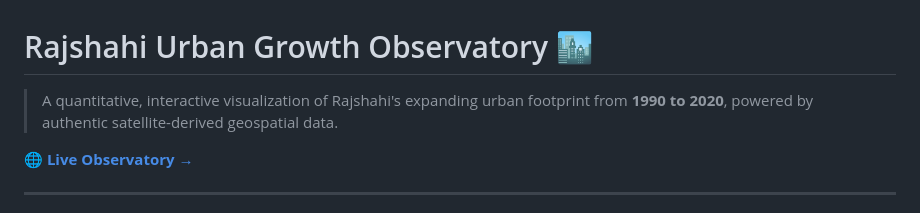
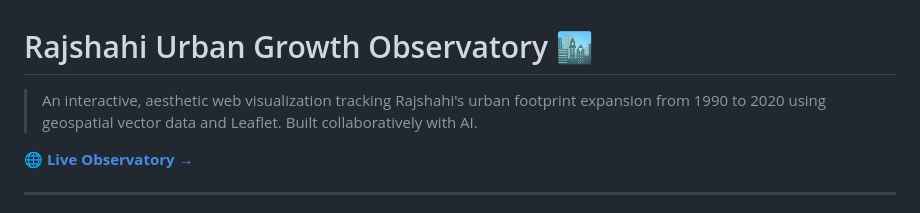
Before and after one commit to Nawfatnahin/rajshahi-urban-growth-, a Markdown page: README.md, the part around the change. Drawn GitHub-style.

Commit message:
Update introductory description

```diff
--- a/README.md
+++ b/README.md
@@ -1,6 +1,6 @@
 # Rajshahi Urban Growth Observatory 🏙️
 
-> A quantitative, interactive visualization of Rajshahi's expanding urban footprint from **1990 to 2020**, powered by authentic satellite-derived geospatial data.
+> An interactive, aesthetic web visualization tracking Rajshahi's urban footprint expansion from 1990 to 2020 using geospatial vector data and Leaflet. Built collaboratively with AI.
 
 **[🌐 Live Observatory →](https://nawfatnahin.github.io/rajshahi-urban-growth-/)**
 
```
